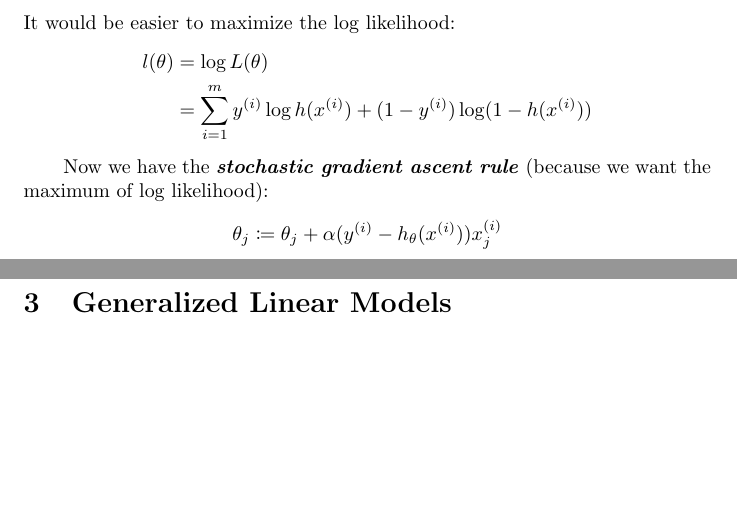
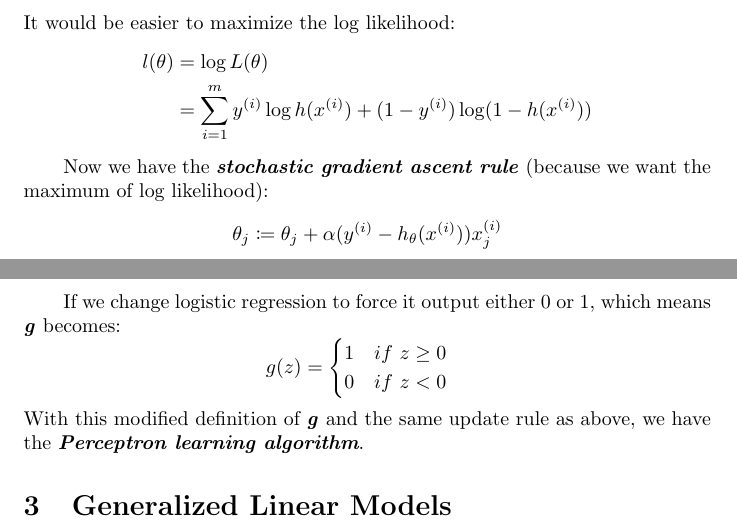
Before and after one commit to HabibMrad/MachineLearningNotes, a LaTeX document (1 Supervised_Learning_N_Discriminative_Algorithms.tex): two parts of pages 3 and 4 of 4, joined at a grey line, cut so that both start at the same text, the shorter picture padded with empty space. Compiled offline with pdfLaTeX.

Commit message:
add perceptron algorithm
RT

```diff
--- a/1 Supervised_Learning_N_Discriminative_Algorithms.tex
+++ b/1 Supervised_Learning_N_Discriminative_Algorithms.tex
@@ -115,6 +115,14 @@ Now we have the \emph{\textbf{stochastic gradient ascent rule}} (because we want
 \theta_j\coloneqq\theta_j + \alpha(y^{(i)}-h_\theta(x^{(i)}))x_j^{(i)}
 \end{equation*}
 
+If we change logistic regression to force it output either 0 or 1, which means \emph{\textbf{g}} becomes:
+\begin{equation*}
+g(z)=\begin{cases}
+     1 \quad if \ z\geq 0 \\
+     0 \quad if \ z<0
+     \end{cases}
+\end{equation*}
+With this modified definition of \emph{\textbf{g}} and the same update rule as above, we have the \emph{\textbf{Perceptron learning algorithm}}.
 
 \section{Generalized Linear Models}
 
```
